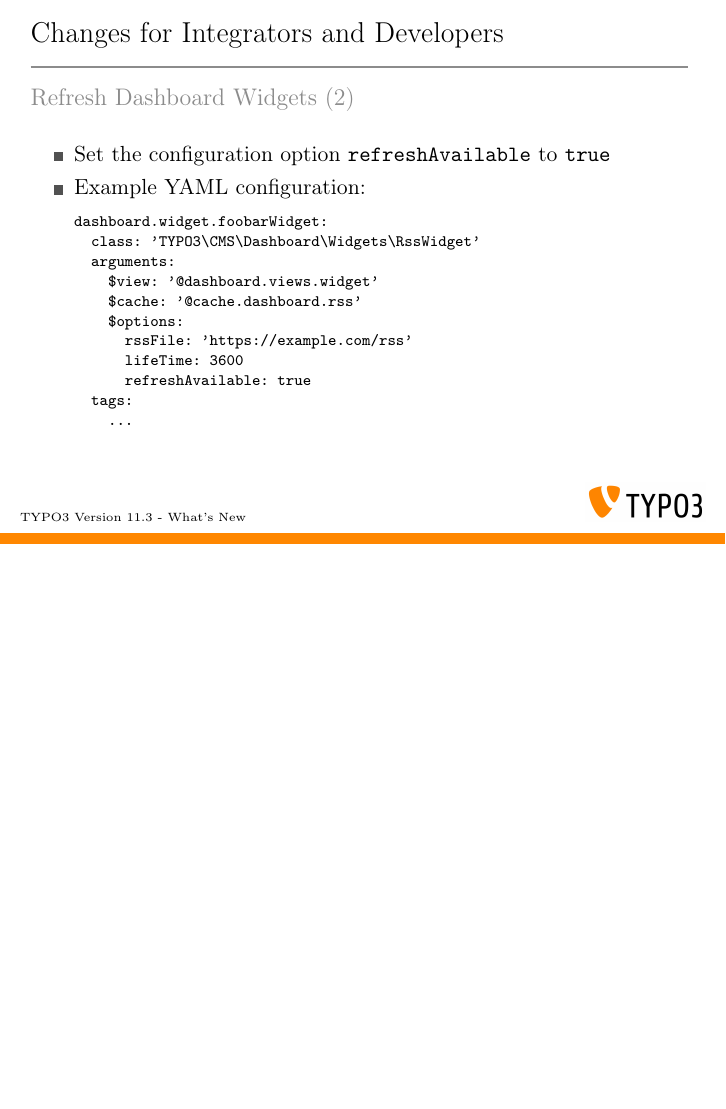
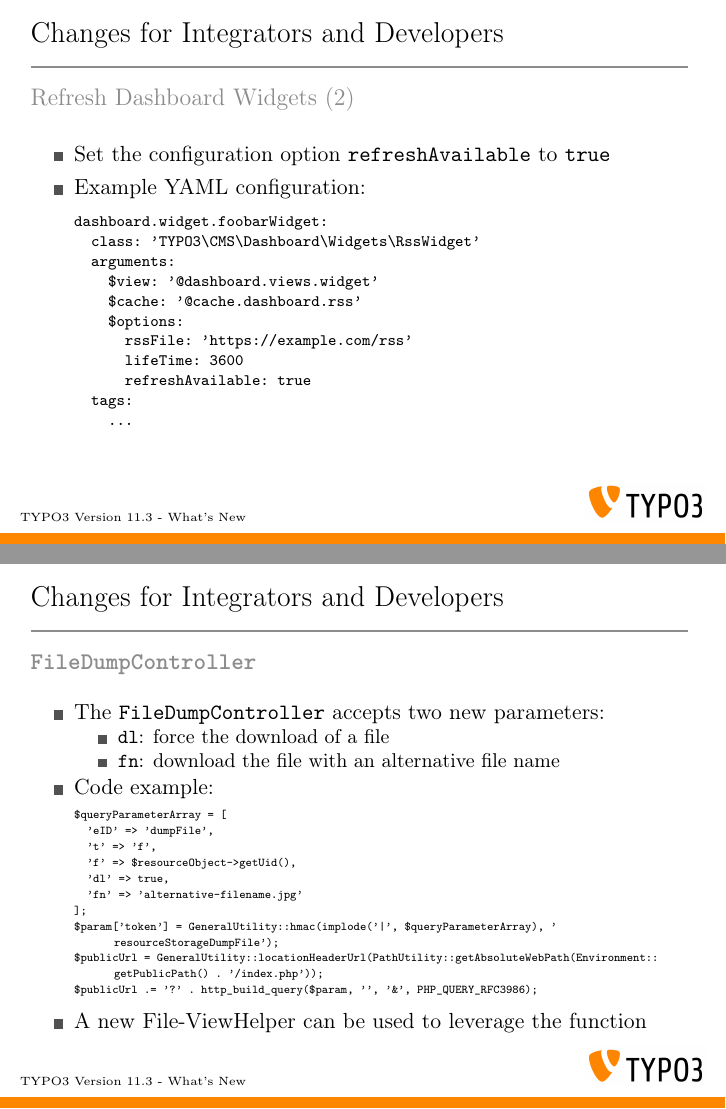
Before and after one commit to TYPO3-Whats-New/TYPO3-v11.3-dev, LaTeX slides (Slides/LaTeX/TYPO3-v11-3-whats-new.tex, which reads Slides/LaTeX/Chapters/ChangesForIntegratorsAndDevelopers/1625570936-FileDumpController.tex): page 30 of 44 before the commit and pages 30 and 31 of 45 after it, the two joined at a grey line, the shorter picture padded with empty space. Compiled offline with pdfLaTeX.

Commit message:
Feature | 92518 | Download and filename options added to FileDumpController

```diff
--- /dev/null
+++ b/Slides/LaTeX/Chapters/ChangesForIntegratorsAndDevelopers/1625570936-FileDumpController.tex
@@ -0,0 +1,47 @@
+% ------------------------------------------------------------------------------
+% TYPO3 Version 11.3 - What's New (English Version)
+%
+% @author	Michael Schams <schams.net>
+% @license	Creative Commons BY-NC-SA 3.0
+% @link		https://typo3.org/help/documentation/whats-new/
+% @language	English
+% ------------------------------------------------------------------------------
+% Feature | 92518 | Download and filename options added to FileDumpController
+
+\begin{frame}[fragile]
+	\frametitle{Changes for Integrators and Developers}
+	\framesubtitle{\texttt{FileDumpController}}
+
+	% decrease font size for code listing
+	\lstset{basicstyle=\fontsize{6}{8}\ttfamily}
+
+	\begin{itemize}
+		\item The \texttt{FileDumpController} accepts two new parameters:
+
+			\begin{itemize}
+				\item \texttt{dl}: force the download of a file
+				\item \texttt{fn}: download the file with an alternative file name
+			\end{itemize}
+
+		\item Code example:
+\begin{lstlisting}
+$queryParameterArray = [
+  'eID' => 'dumpFile',
+  't' => 'f',
+  'f' => $resourceObject->getUid(),
+  'dl' => true,
+  'fn' => 'alternative-filename.jpg'
+];
+$param['token'] = GeneralUtility::hmac(implode('|', $queryParameterArray), 'resourceStorageDumpFile');
+$publicUrl = GeneralUtility::locationHeaderUrl(PathUtility::getAbsoluteWebPath(Environment::getPublicPath() . '/index.php'));
+$publicUrl .= '?' . http_build_query($param, '', '&', PHP_QUERY_RFC3986);
+\end{lstlisting}
+
+		\item A new \textit{File}-ViewHelper can be used to leverage the function\newline
+			\small(see chapter "Extbase and Fluid" for further details)\normalsize
+
+	\end{itemize}
+
+\end{frame}
+
+% ------------------------------------------------------------------------------
```
Also changed, not shown: Slides/LaTeX/TYPO3-v11-3-whats-new.tex (+1 -0 lines).
